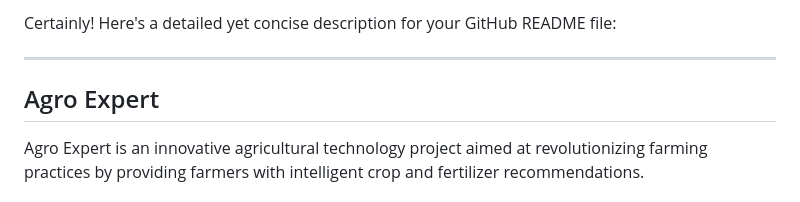
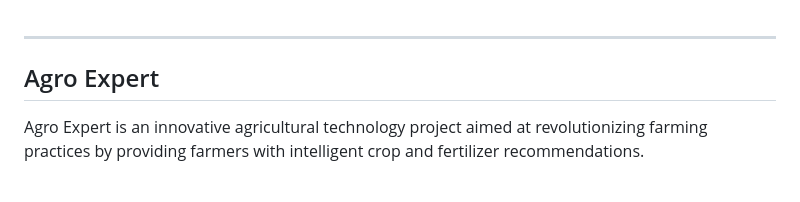
Before and after one commit to RiteshKolate21/Agro_Expert, a Markdown page: README.md, the part around the change. Drawn GitHub-style.

```diff
--- a/README.md
+++ b/README.md
@@ -1,4 +1,3 @@
-Certainly! Here's a detailed yet concise description for your GitHub README file:
 
 ---
 
```
